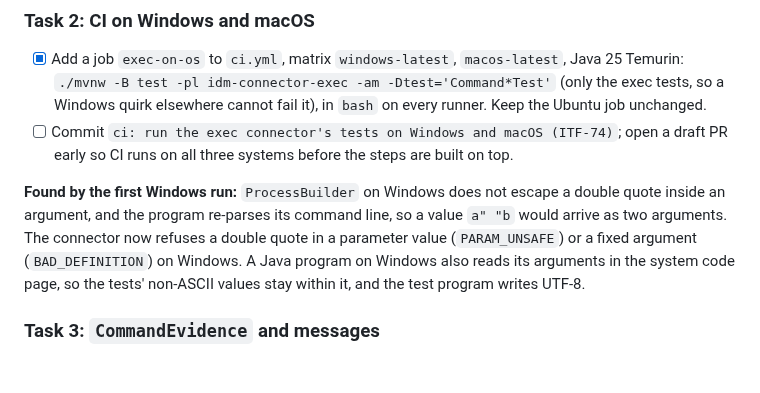
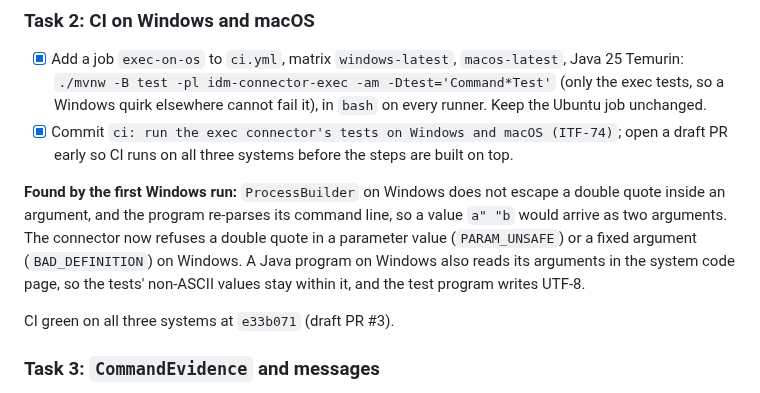
Before and after one commit to pepaooo/idm-test-framework, a Markdown page: docs/plans/2026-11-04-itf-74-registered-command-steps.md, the part around the change. GitHub-like rendering; blank space fills up the shorter version.

Commit message:
docs: tick ITF-74 task 2 in the plan
Co-Authored-By: Claude Opus 5.5 <noreply@anthropic.com>
Claude-Session: https://claude.ai/code/session_013yRxskCGWHj1E9z8bmiVzX

```diff
--- a/docs/plans/2026-11-04-itf-74-registered-command-steps.md
+++ b/docs/plans/2026-11-04-itf-74-registered-command-steps.md
@@ -155,7 +155,7 @@ notice there.
 - [x] Add a job `exec-on-os` to `ci.yml`, matrix `windows-latest`, `macos-latest`, Java 25 Temurin:
   `./mvnw -B test -pl idm-connector-exec -am -Dtest='Command*Test'` (only the exec tests, so a
   Windows quirk elsewhere cannot fail it), in `bash` on every runner. Keep the Ubuntu job unchanged.
-- [ ] Commit `ci: run the exec connector's tests on Windows and macOS (ITF-74)`; open a draft PR early so
+- [x] Commit `ci: run the exec connector's tests on Windows and macOS (ITF-74)`; open a draft PR early so
   CI runs on all three systems before the steps are built on top.
 
 **Found by the first Windows run:** `ProcessBuilder` on Windows does not escape a double quote inside an
@@ -163,6 +163,8 @@ argument, and the program re-parses its command line, so a value `a" "b` would a
 The connector now refuses a double quote in a parameter value (`PARAM_UNSAFE`) or a fixed argument
 (`BAD_DEFINITION`) on Windows. A Java program on Windows also reads its arguments in the system code
 page, so the tests' non-ASCII values stay within it, and the test program writes UTF-8.
+
+CI green on all three systems at `e33b071` (draft PR #3).
 
 ### Task 3: `CommandEvidence` and messages
 
```
